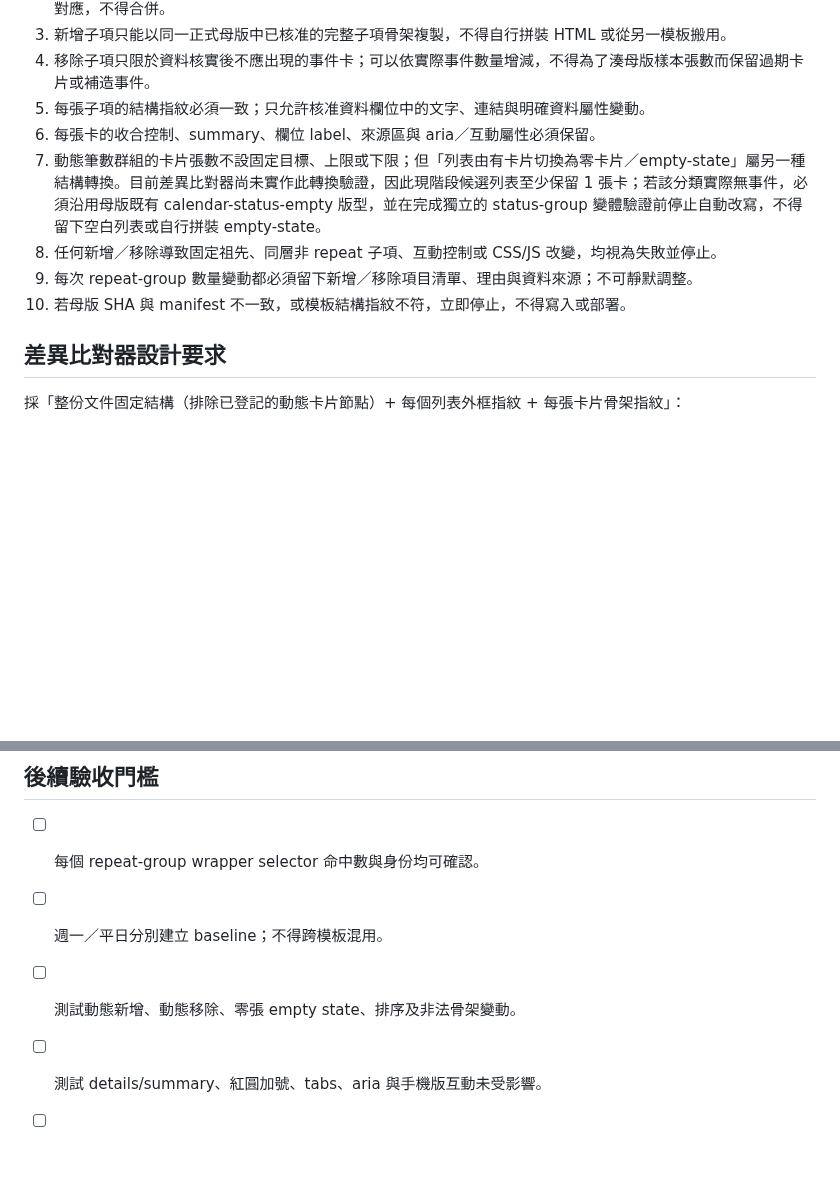
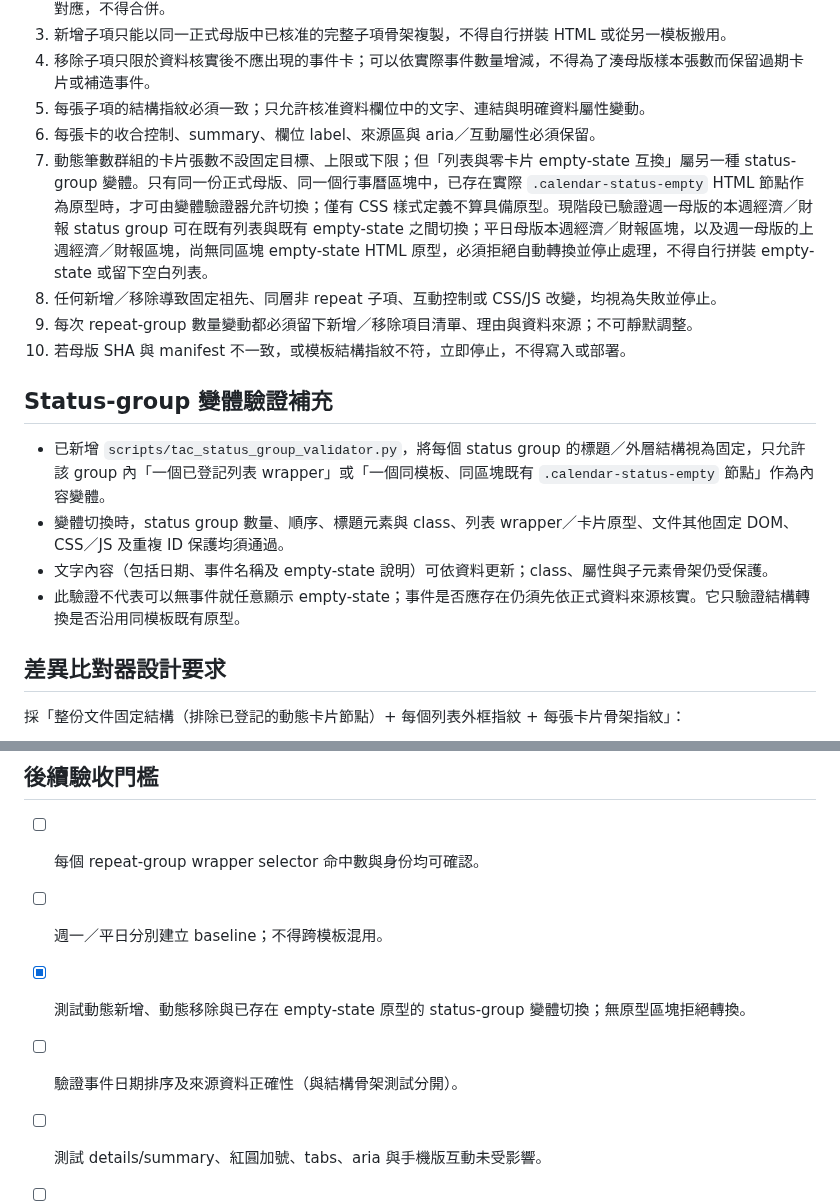
Before and after one commit to lion-invlab/lion-invlab.github.io, a Markdown page: dev-templates/repeat-group-policy-v1.1.md, 2 parts joined by grey strips. GitHub-like rendering; blank space fills up the shorter version.

Commit message:
Document template-specific empty-state transition boundaries

```diff
--- a/dev-templates/repeat-group-policy-v1.1.md
+++ b/dev-templates/repeat-group-policy-v1.1.md
@@ -45,10 +45,17 @@
 4. 移除子項只限於資料核實後不應出現的事件卡；可以依實際事件數量增減，不得為了湊母版樣本張數而保留過期卡片或補造事件。
 5. 每張子項的結構指紋必須一致；只允許核准資料欄位中的文字、連結與明確資料屬性變動。
 6. 每張卡的收合控制、summary、欄位 label、來源區與 aria／互動屬性必須保留。
-7. 動態筆數群組的卡片張數不設固定目標、上限或下限；但「列表由有卡片切換為零卡片／empty-state」屬另一種結構轉換。目前差異比對器尚未實作此轉換驗證，因此現階段候選列表至少保留 1 張卡；若該分類實際無事件，必須沿用母版既有 calendar-status-empty 版型，並在完成獨立的 status-group 變體驗證前停止自動改寫，不得留下空白列表或自行拼裝 empty-state。
+7. 動態筆數群組的卡片張數不設固定目標、上限或下限；但「列表與零卡片 empty-state 互換」屬另一種 status-group 變體。只有同一份正式母版、同一個行事曆區塊中，已存在實際 `.calendar-status-empty` HTML 節點作為原型時，才可由變體驗證器允許切換；僅有 CSS 樣式定義不算具備原型。現階段已驗證週一母版的本週經濟／財報 status group 可在既有列表與既有 empty-state 之間切換；平日母版本週經濟／財報區塊，以及週一母版的上週經濟／財報區塊，尚無同區塊 empty-state HTML 原型，必須拒絕自動轉換並停止處理，不得自行拼裝 empty-state 或留下空白列表。
 8. 任何新增／移除導致固定祖先、同層非 repeat 子項、互動控制或 CSS/JS 改變，均視為失敗並停止。
 9. 每次 repeat-group 數量變動都必須留下新增／移除項目清單、理由與資料來源；不可靜默調整。
 10. 若母版 SHA 與 manifest 不一致，或模板結構指紋不符，立即停止，不得寫入或部署。
+
+## Status-group 變體驗證補充
+
+- 已新增 `scripts/tac_status_group_validator.py`，將每個 status group 的標題／外層結構視為固定，只允許該 group 內「一個已登記列表 wrapper」或「一個同模板、同區塊既有 `.calendar-status-empty` 節點」作為內容變體。
+- 變體切換時，status group 數量、順序、標題元素與 class、列表 wrapper／卡片原型、文件其他固定 DOM、CSS／JS 及重複 ID 保護均須通過。
+- 文字內容（包括日期、事件名稱及 empty-state 說明）可依資料更新；class、屬性與子元素骨架仍受保護。
+- 此驗證不代表可以無事件就任意顯示 empty-state；事件是否應存在仍須先依正式資料來源核實。它只驗證結構轉換是否沿用同模板既有原型。
 
 ## 差異比對器設計要求
 
@@ -82,7 +89,8 @@
 
 - [ ] 每個 repeat-group wrapper selector 命中數與身份均可確認。
 - [ ] 週一／平日分別建立 baseline；不得跨模板混用。
-- [ ] 測試動態新增、動態移除、零張 empty state、排序及非法骨架變動。
+- [x] 測試動態新增、動態移除與已存在 empty-state 原型的 status-group 變體切換；無原型區塊拒絕轉換。
+- [ ] 驗證事件日期排序及來源資料正確性（與結構骨架測試分開）。
 - [ ] 測試 details/summary、紅圓加號、tabs、aria 與手機版互動未受影響。
 - [ ] 瀏覽器 DOM 測試通過。
 - [ ] 使用者明確核准後，才可考慮建立測試用開發母版。
```
